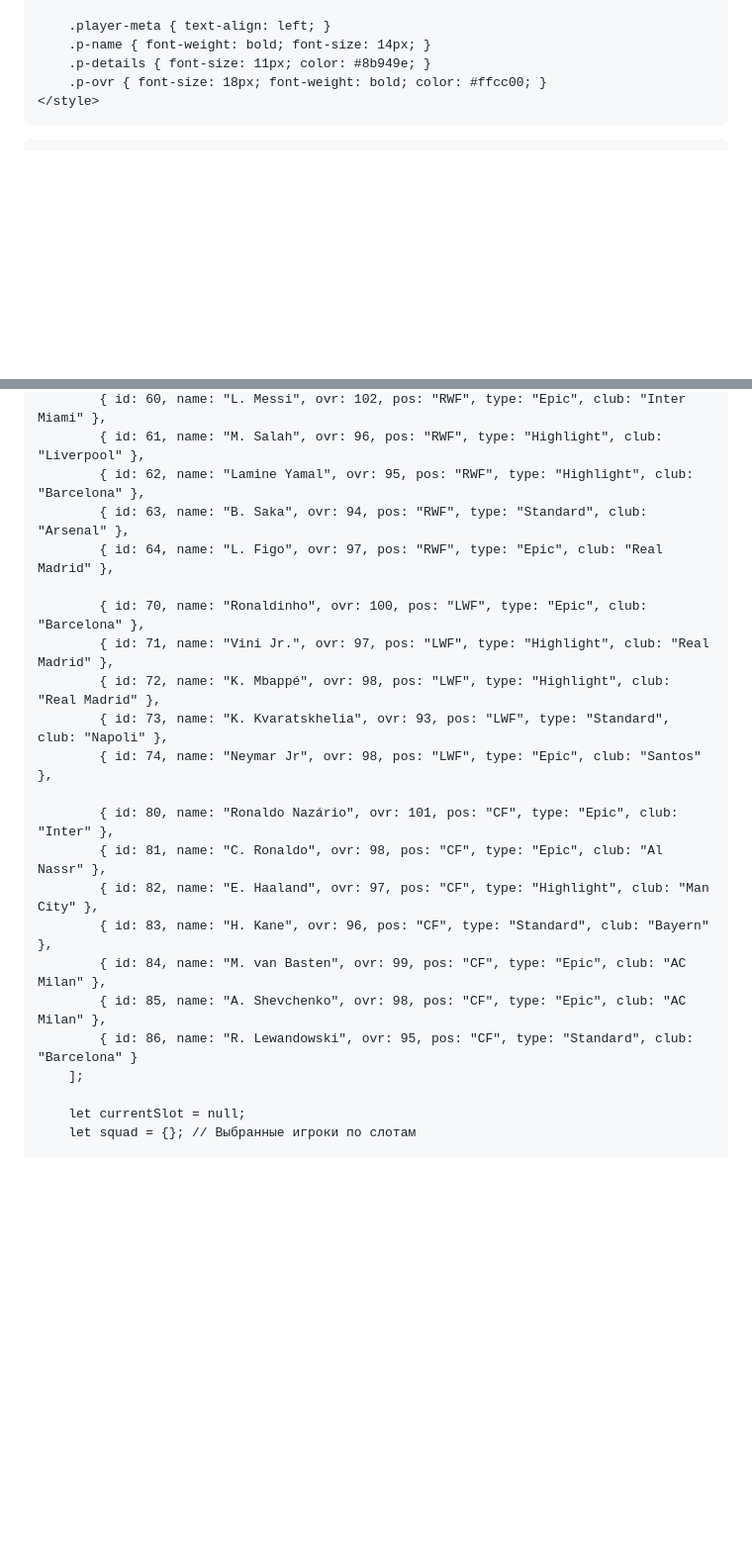
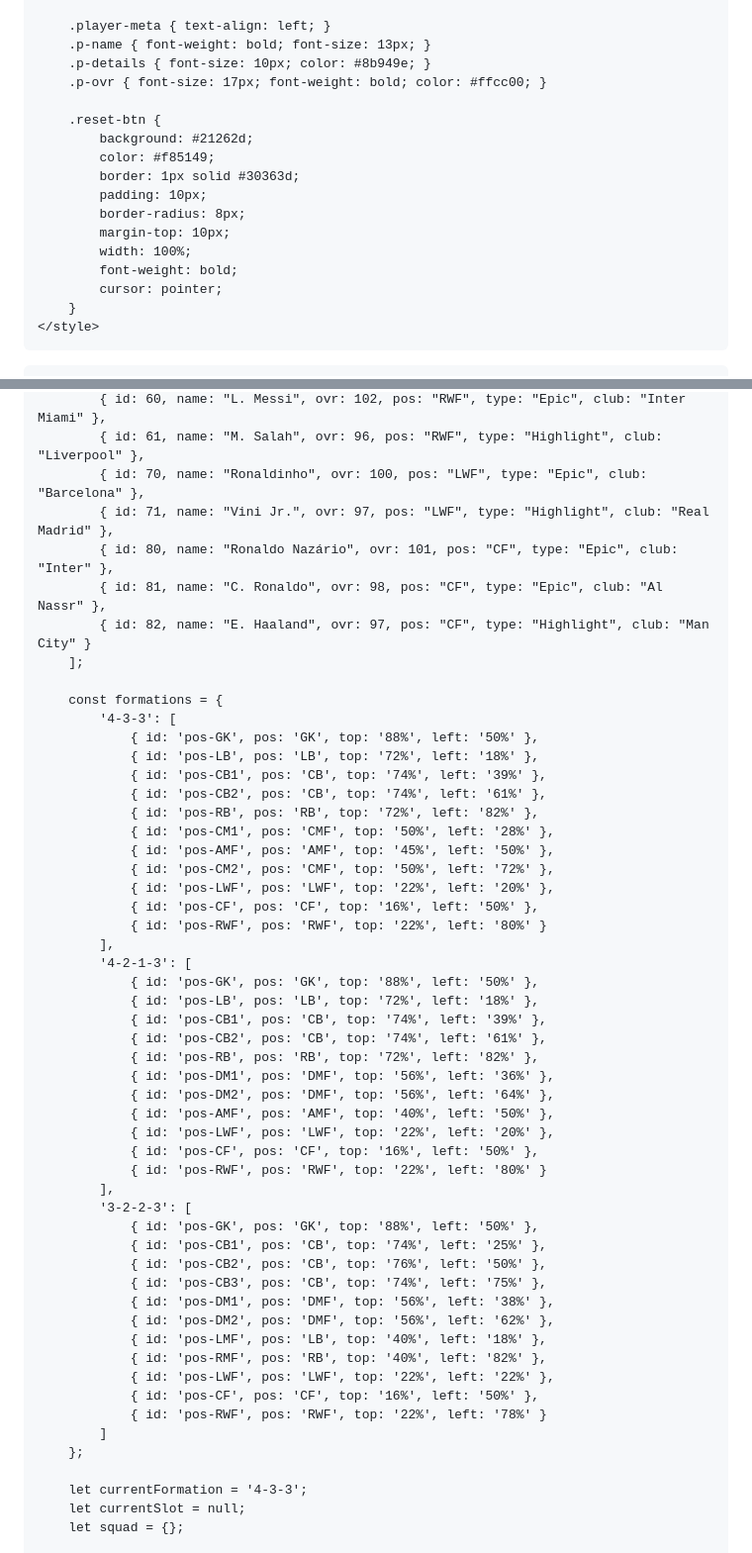
Before and after one commit to sagynal-cyber/eFootball-Draft, a Markdown page: README.md, 2 parts joined by grey strips. Shown at 99% size. Rendered like a GitHub page; blank space fills up the shorter version.

```diff
--- a/README.md
+++ b/README.md
@@ -126,9 +195,21 @@
         .pick-card.Standard { border-left-color: #388bfd; }
 
         .player-meta { text-align: left; }
-        .p-name { font-weight: bold; font-size: 14px; }
-        .p-details { font-size: 11px; color: #8b949e; }
-        .p-ovr { font-size: 18px; font-weight: bold; color: #ffcc00; }
+        .p-name { font-weight: bold; font-size: 13px; }
+        .p-details { font-size: 10px; color: #8b949e; }
+        .p-ovr { font-size: 17px; font-weight: bold; color: #ffcc00; }
+
+        .reset-btn {
+            background: #21262d;
+            color: #f85149;
+            border: 1px solid #30363d;
+            padding: 10px;
+            border-radius: 8px;
+            margin-top: 10px;
+            width: 100%;
+            font-weight: bold;
+            cursor: pointer;
+        }
     </style>
 </head>
 <body>
@@ -228,24 +306,55 @@
             { id: 60, name: "L. Messi", ovr: 102, pos: "RWF", type: "Epic", club: "Inter Miami" },
             { id: 61, name: "M. Salah", ovr: 96, pos: "RWF", type: "Highlight", club: "Liverpool" },
-            { id: 62, name: "Lamine Yamal", ovr: 95, pos: "RWF", type: "Highlight", club: "Barcelona" },
-            { id: 63, name: "B. Saka", ovr: 94, pos: "RWF", type: "Standard", club: "Arsenal" },
-            { id: 64, name: "L. Figo", ovr: 97, pos: "RWF", type: "Epic", club: "Real Madrid" },
-
             { id: 70, name: "Ronaldinho", ovr: 100, pos: "LWF", type: "Epic", club: "Barcelona" },
             { id: 71, name: "Vini Jr.", ovr: 97, pos: "LWF", type: "Highlight", club: "Real Madrid" },
-            { id: 72, name: "K. Mbappé", ovr: 98, pos: "LWF", type: "Highlight", club: "Real Madrid" },
-            { id: 73, name: "K. Kvaratskhelia", ovr: 93, pos: "LWF", type: "Standard", club: "Napoli" },
-            { id: 74, name: "Neymar Jr", ovr: 98, pos: "LWF", type: "Epic", club: "Santos" },
-
             { id: 80, name: "Ronaldo Nazário", ovr: 101, pos: "CF", type: "Epic", club: "Inter" },
             { id: 81, name: "C. Ronaldo", ovr: 98, pos: "CF", type: "Epic", club: "Al Nassr" },
-            { id: 82, name: "E. Haaland", ovr: 97, pos: "CF", type: "Highlight", club: "Man City" },
-            { id: 83, name: "H. Kane", ovr: 96, pos: "CF", type: "Standard", club: "Bayern" },
-            { id: 84, name: "M. van Basten", ovr: 99, pos: "CF", type: "Epic", club: "AC Milan" },
-            { id: 85, name: "A. Shevchenko", ovr: 98, pos: "CF", type: "Epic", club: "AC Milan" },
-            { id: 86, name: "R. Lewandowski", ovr: 95, pos: "CF", type: "Standard", club: "Barcelona" }
+            { id: 82, name: "E. Haaland", ovr: 97, pos: "CF", type: "Highlight", club: "Man City" }
         ];
 
+        const formations = {
+            '4-3-3': [
+                { id: 'pos-GK', pos: 'GK', top: '88%', left: '50%' },
+                { id: 'pos-LB', pos: 'LB', top: '72%', left: '18%' },
+                { id: 'pos-CB1', pos: 'CB', top: '74%', left: '39%' },
+                { id: 'pos-CB2', pos: 'CB', top: '74%', left: '61%' },
+                { id: 'pos-RB', pos: 'RB', top: '72%', left: '82%' },
+                { id: 'pos-CM1', pos: 'CMF', top: '50%', left: '28%' },
+                { id: 'pos-AMF', pos: 'AMF', top: '45%', left: '50%' },
+                { id: 'pos-CM2', pos: 'CMF', top: '50%', left: '72%' },
+                { id: 'pos-LWF', pos: 'LWF', top: '22%', left: '20%' },
+                { id: 'pos-CF', pos: 'CF', top: '16%', left: '50%' },
+                { id: 'pos-RWF', pos: 'RWF', top: '22%', left: '80%' }
+            ],
+            '4-2-1-3': [
+                { id: 'pos-GK', pos: 'GK', top: '88%', left: '50%' },
+                { id: 'pos-LB', pos: 'LB', top: '72%', left: '18%' },
+                { id: 'pos-CB1', pos: 'CB', top: '74%', left: '39%' },
+                { id: 'pos-CB2', pos: 'CB', top: '74%', left: '61%' },
+                { id: 'pos-RB', pos: 'RB', top: '72%', left: '82%' },
+                { id: 'pos-DM1', pos: 'DMF', top: '56%', left: '36%' },
+                { id: 'pos-DM2', pos: 'DMF', top: '56%', left: '64%' },
+                { id: 'pos-AMF', pos: 'AMF', top: '40%', left: '50%' },
+                { id: 'pos-LWF', pos: 'LWF', top: '22%', left: '20%' },
+                { id: 'pos-CF', pos: 'CF', top: '16%', left: '50%' },
+                { id: 'pos-RWF', pos: 'RWF', top: '22%', left: '80%' }
+            ],
+            '3-2-2-3': [
+                { id: 'pos-GK', pos: 'GK', top: '88%', left: '50%' },
+                { id: 'pos-CB1', pos: 'CB', top: '74%', left: '25%' },
+                { id: 'pos-CB2', pos: 'CB', top: '76%', left: '50%' },
+                { id: 'pos-CB3', pos: 'CB', top: '74%', left: '75%' },
+                { id: 'pos-DM1', pos: 'DMF', top: '56%', left: '38%' },
+                { id: 'pos-DM2', pos: 'DMF', top: '56%', left: '62%' },
+                { id: 'pos-LMF', pos: 'LB', top: '40%', left: '18%' },
+                { id: 'pos-RMF', pos: 'RB', top: '40%', left: '82%' },
+                { id: 'pos-LWF', pos: 'LWF', top: '22%', left: '22%' },
+                { id: 'pos-CF', pos: 'CF', top: '16%', left: '50%' },
+                { id: 'pos-RWF', pos: 'RWF', top: '22%', left: '78%' }
+            ]
+        };
+
+        let currentFormation = '4-3-3';
         let currentSlot = null;
-        let squad = {}; // Выбранные игроки по слотам
+        let squad = {};
 
```
Also changed, not shown: other parts of README.md (+200 -101 lines).
